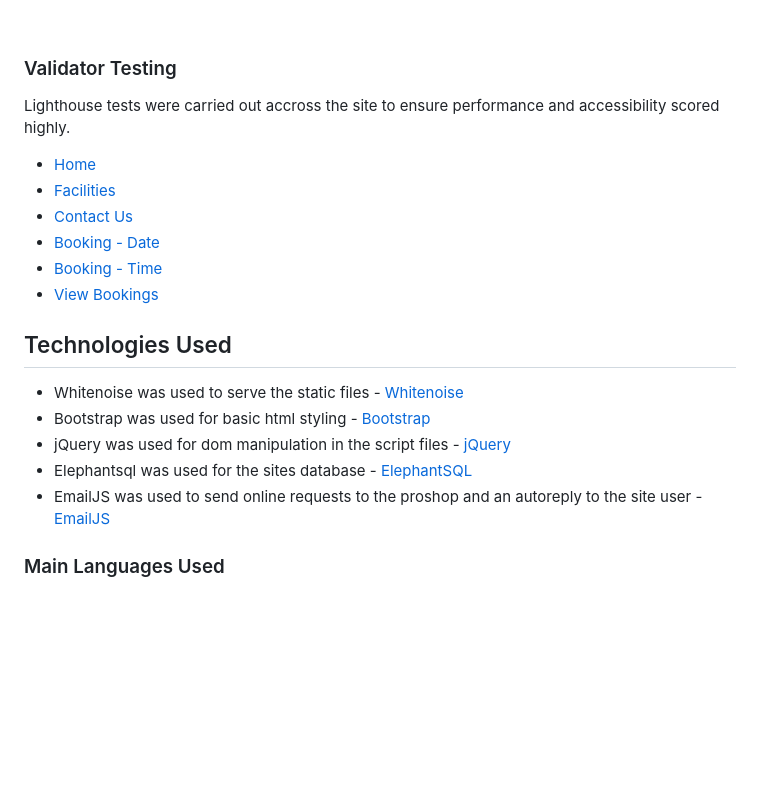
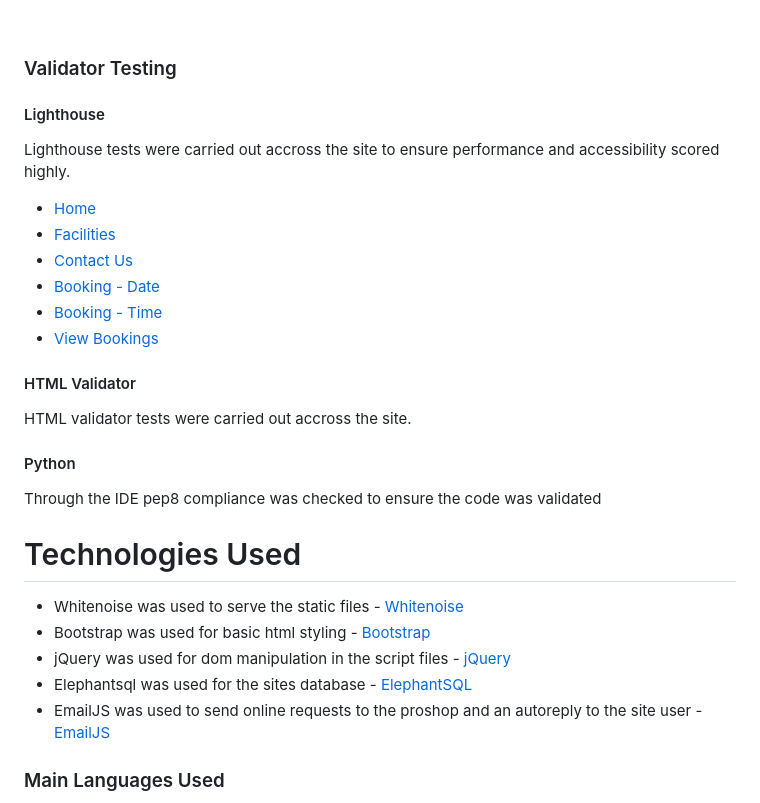
Before and after one commit to NDOMINEY/Woodland-heath-golf-club, a Markdown page: README.md, the part around the change. GitHub-like rendering; blank space fills up the shorter version.

Commit message:
Add validator test comments in README

```diff
--- a/README.md
+++ b/README.md
@@ -288,6 +288,8 @@ Please expand 'Functional Test Cases' below to see a breakdown of the tests carr
 
 ### Validator Testing
 
+#### Lighthouse
+
 Lighthouse tests were carried out accross the site to ensure performance and accessibility scored highly.
 
 - [Home](documentation/home-lighthouse.pdf)
@@ -297,13 +299,22 @@ Lighthouse tests were carried out accross the site to ensure performance and acc
 - [Booking - Time](documentation/bookingtime-lighthouse.pdf)
 - [View Bookings](documentation/viewbookings-lighthouse.pdf)
 
-## Technologies Used
+#### HTML Validator
+
+HTML validator tests were carried out accross the site.
+
+#### Python
+
+Through the IDE pep8 compliance was checked to ensure the code was validated
+
+# Technologies Used
 
 - Whitenoise was used to serve the static files - [Whitenoise](https://whitenoise.readthedocs.io/en/stable/)
 - Bootstrap was used for basic html styling - [Bootstrap](https://getbootstrap.com/)
 - jQuery was used for dom manipulation in the script files - [jQuery](https://jquery.com/)
 - Elephantsql was used for the sites database - [ElephantSQL](https://customer.elephantsql.com/)
-- EmailJS was used to send online requests to the proshop and an autoreply to the site user - [EmailJS](https://www.emailjs.com/)
+- EmailJS was used to send online requests to the proshop and an autoreply to
+  the site user - [EmailJS](https://www.emailjs.com/)
 
 ### Main Languages Used
 
```
